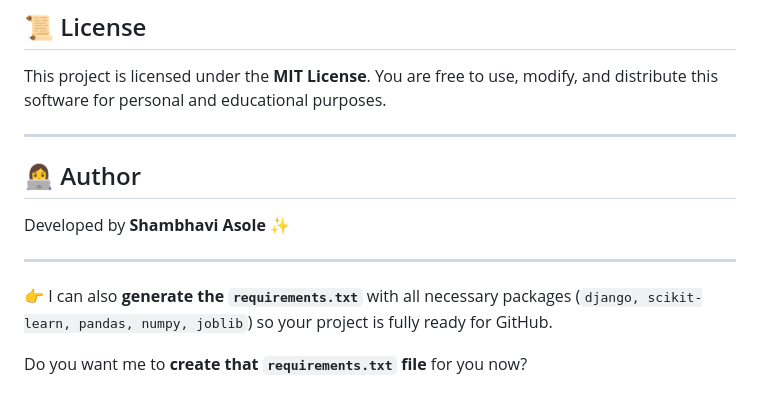
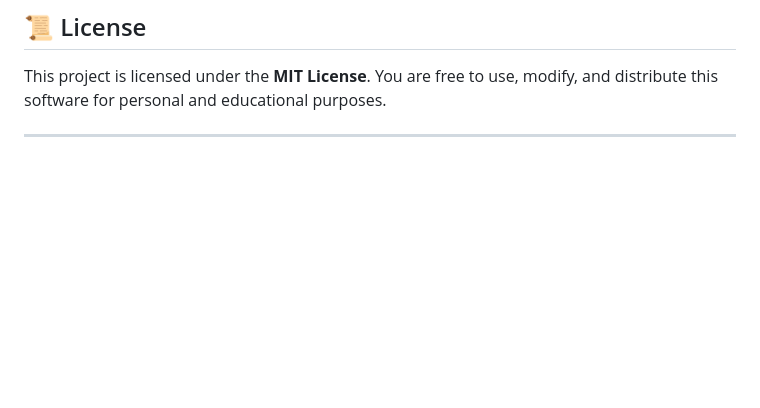
Before and after one commit to shambhaviasole/Fertilizer_Prediction_System, a Markdown page: README.md, the part around the change. GitHub-like rendering; blank space fills up the shorter version.

```diff
--- a/README.md
+++ b/README.md
@@ -220,13 +220,3 @@ Contributions are welcome! To contribute:
 This project is licensed under the **MIT License**. You are free to use, modify, and distribute this software for personal and educational purposes.
 
 ---
-
-## 👩‍💻 Author
-
-Developed by **Shambhavi Asole** ✨
-
----
-
-👉 I can also **generate the `requirements.txt`** with all necessary packages (`django, scikit-learn, pandas, numpy, joblib`) so your project is fully ready for GitHub.
-
-Do you want me to **create that `requirements.txt` file** for you now?
```
